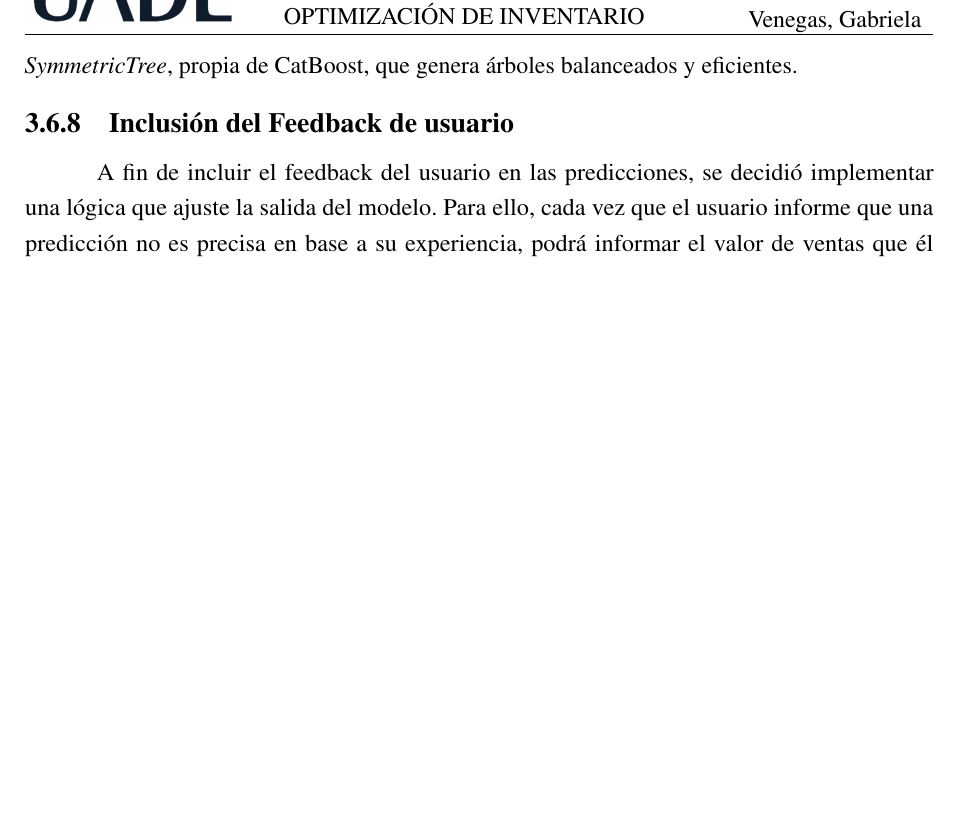
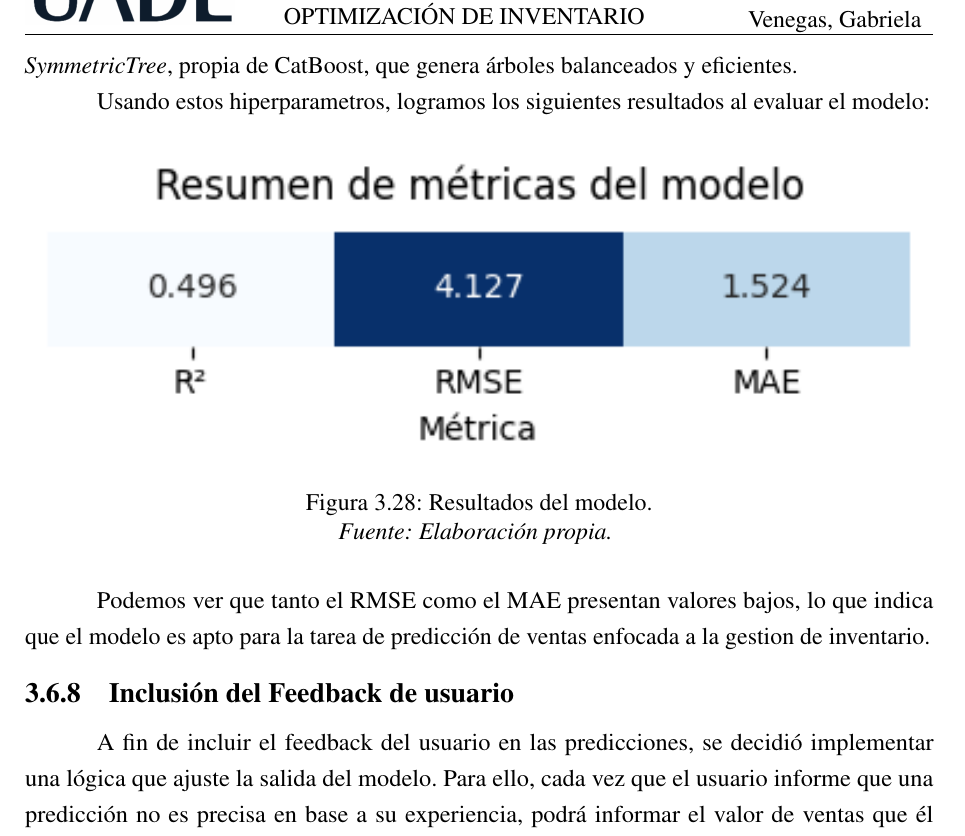
Before and after one commit to gabyross/PFI-DOC-LATEX, a LaTeX book (main.tex, which reads chapters/chapter04.tex): part of page 56 of 83, cut so that both start at the same text, the shorter picture padded with empty space. Compiled offline with pdfLaTeX.

Commit message:
mas cambios

```diff
--- a/chapters/chapter04.tex
+++ b/chapters/chapter04.tex
@@ -559,6 +559,17 @@ El modelo se entrenó con \textbf{2000 iteraciones} y una \textbf{tasa de aprend
 
 El entrenamiento incorpora la técnica de \textit{early stopping} con \textbf{100 iteraciones de paciencia}, finalizando cuando no se observan mejoras significativas. Se empleó la política de crecimiento \textit{SymmetricTree}, propia de CatBoost, que genera árboles balanceados y eficientes.
 
+Usando estos hiperparametros, logramos los siguientes resultados al evaluar el modelo:
+
+\begin{figure}[H]
+    \centering
+    \includegraphics[width=1\textwidth]{images/resultados.png}
+    \caption{Resultados del modelo.}
+    {\textit{Fuente: Elaboración propia.}}
+    \label{fig:resultados-modelo}
+\end{figure}
+
+Podemos ver que tanto el RMSE como el MAE presentan valores bajos, lo que indica que el modelo es apto para la tarea de predicción de ventas enfocada a la gestion de inventario.
 
 \subsection{Inclusión del Feedback de usuario}\label{sec:inclusion-feedback-usuario}
 
```
Also changed, not shown: images/resultados.png (added).
